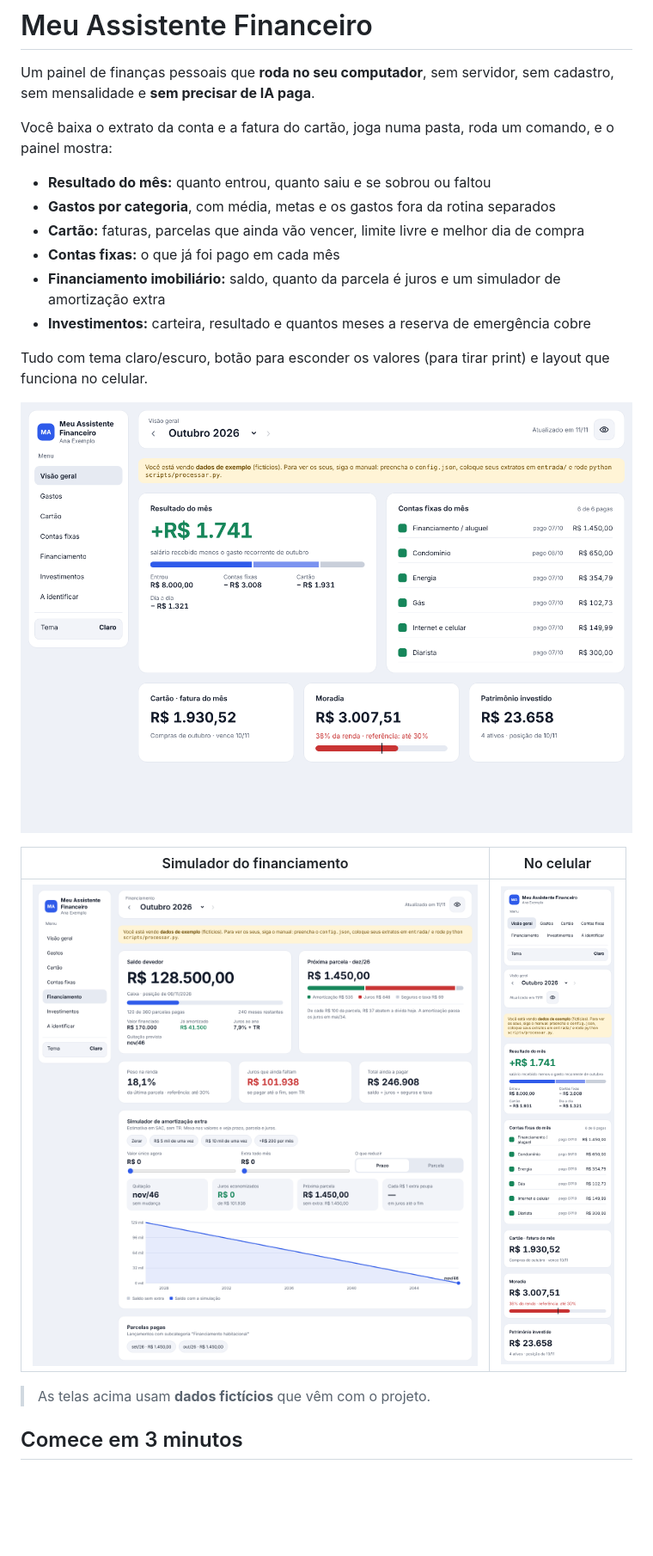
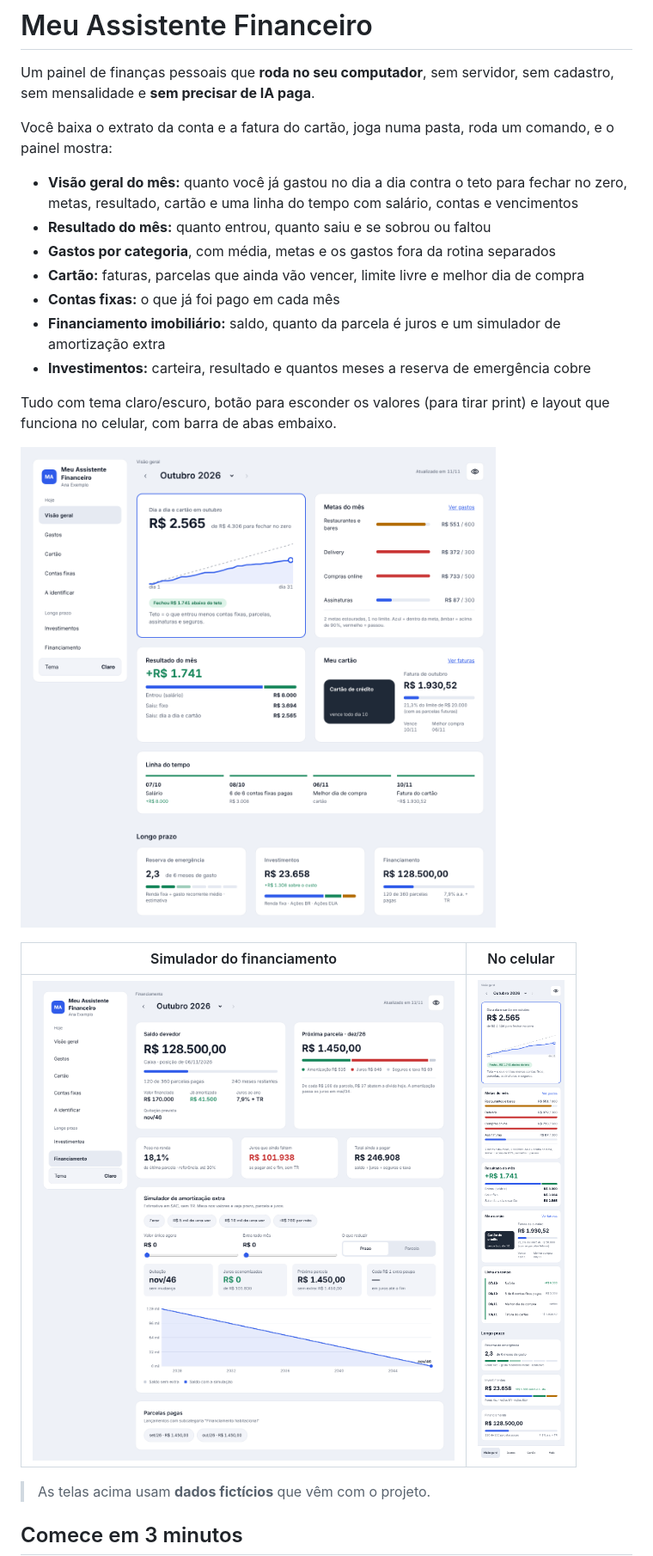
Before and after one commit to lecosilvabr/meu-assistente-financeiro, a Markdown page: README.md, the part around the change. Shown at 86% size. GitHub-like rendering; pictures changed too: docs/img/celular.png, docs/img/financiamento.png, docs/img/visao-geral.png; blank space fills up the shorter version.

```diff
--- a/README.md
+++ b/README.md
@@ -4,6 +4,7 @@ Um painel de finanças pessoais que **roda no seu computador**, sem servidor, se
 
 Você baixa o extrato da conta e a fatura do cartão, joga numa pasta, roda um comando, e o painel mostra:
 
+- **Visão geral do mês:** quanto você já gastou no dia a dia contra o teto para fechar no zero, metas, resultado, cartão e uma linha do tempo com salário, contas e vencimentos
 - **Resultado do mês:** quanto entrou, quanto saiu e se sobrou ou faltou
 - **Gastos por categoria**, com média, metas e os gastos fora da rotina separados
 - **Cartão:** faturas, parcelas que ainda vão vencer, limite livre e melhor dia de compra
@@ -11,7 +12,7 @@ Você baixa o extrato da conta e a fatura do cartão, joga numa pasta, roda um c
 - **Financiamento imobiliário:** saldo, quanto da parcela é juros e um simulador de amortização extra
 - **Investimentos:** carteira, resultado e quantos meses a reserva de emergência cobre
 
-Tudo com tema claro/escuro, botão para esconder os valores (para tirar print) e layout que funciona no celular.
+Tudo com tema claro/escuro, botão para esconder os valores (para tirar print) e layout que funciona no celular, com barra de abas embaixo.
 
 ![Visão geral](docs/img/visao-geral.png)
 
```
Also changed, not shown: AGENTS.md (+15 -0 lines), docs/MANUAL.md (+2 -2 lines), docs/img/gastos.png.
